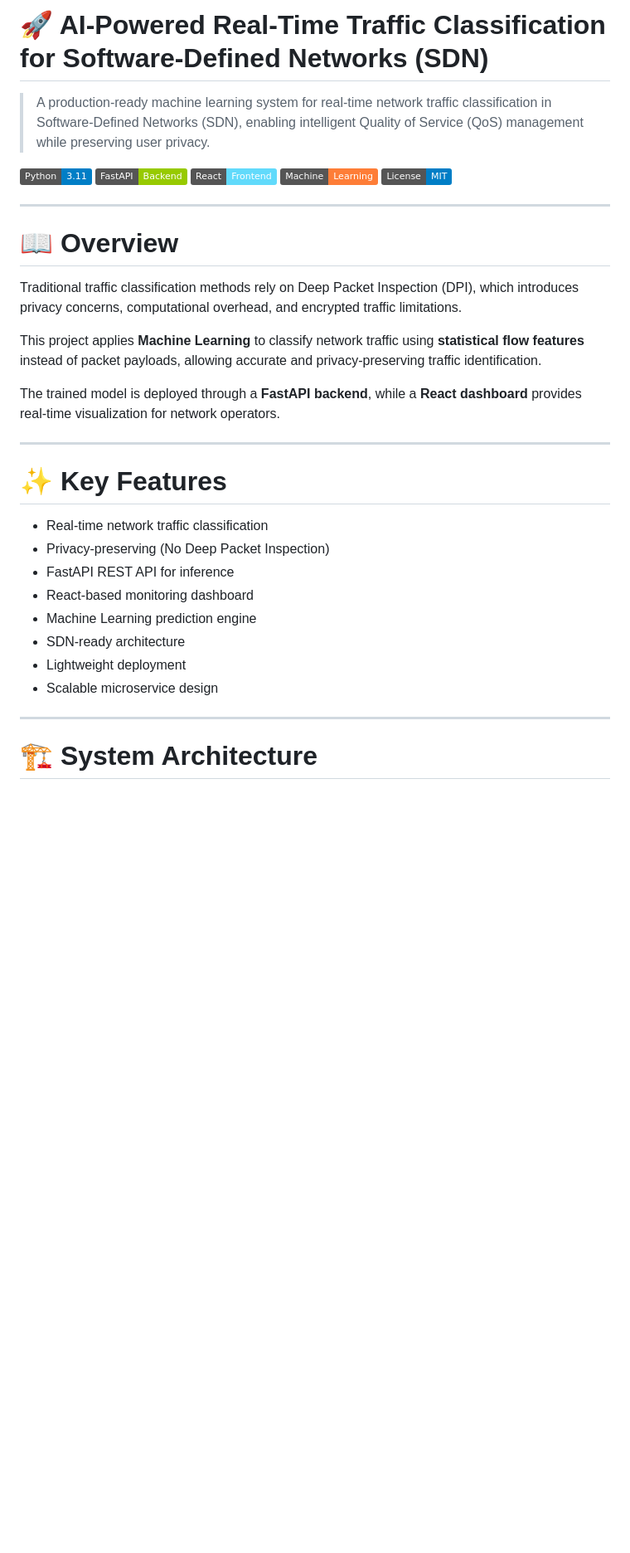
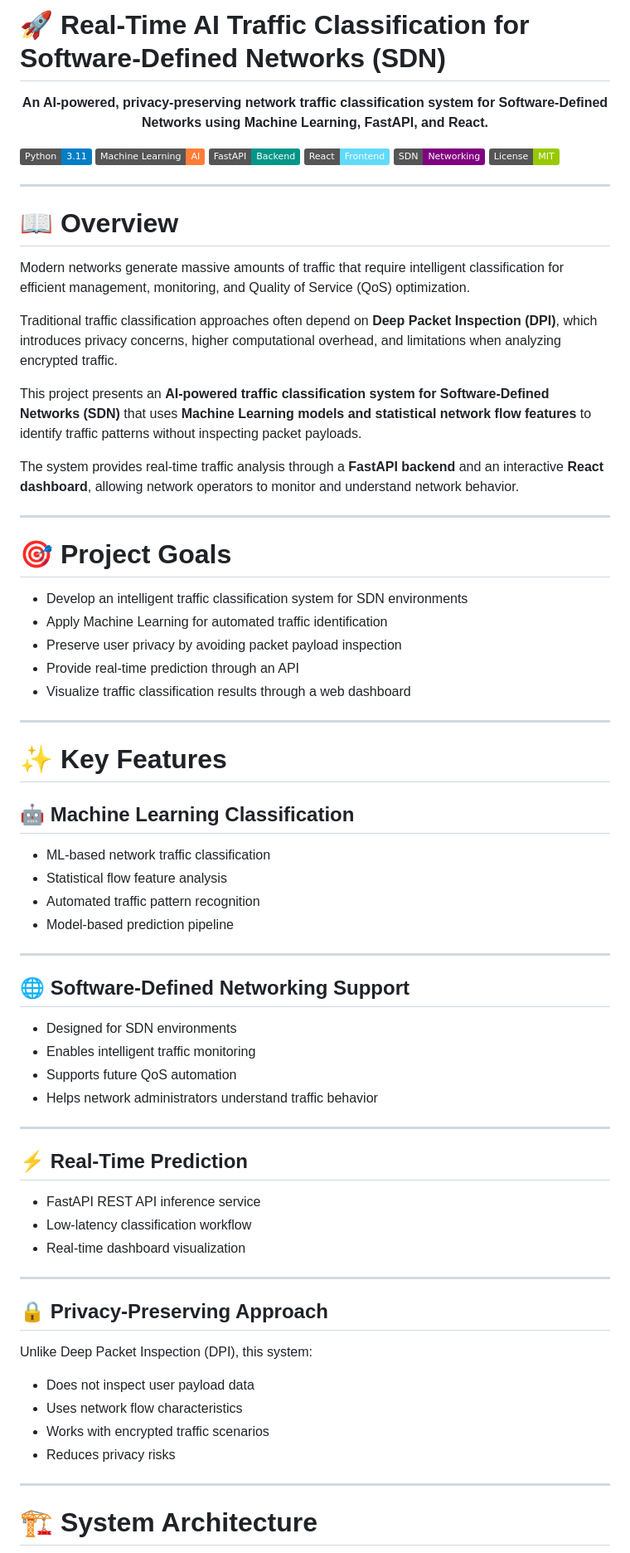
Before and after one commit to Kidus-kida/Traffic-classifier-SDN, a Markdown page: README.md, the part around one of its changes. Shown at 83% size. Drawn GitHub-style; badges without logos; blank space fills up the shorter version.

```diff
--- a/README.md
+++ b/README.md
@@ -1,35 +1,82 @@
-# 🚀 AI-Powered Real-Time Traffic Classification for Software-Defined Networks (SDN)
+# 🚀 Real-Time AI Traffic Classification for Software-Defined Networks (SDN)
 
-> A production-ready machine learning system for real-time network traffic classification in Software-Defined Networks (SDN), enabling intelligent Quality of Service (QoS) management while preserving user privacy.
+<p align="center">
+  <b>
+  An AI-powered, privacy-preserving network traffic classification system for Software-Defined Networks using Machine Learning, FastAPI, and React.
+  </b>
+</p>
 
-![Python](https://img.shields.io/badge/Python-3.11-blue)
-![FastAPI](https://img.shields.io/badge/FastAPI-Backend-green)
-![React](https://img.shields.io/badge/React-Frontend-61DAFB)
-![Machine Learning](https://img.shields.io/badge/Machine-Learning-orange)
-![License](https://img.shields.io/badge/License-MIT-blue)
+<p align="center">
+
+![Python](https://img.shields.io/badge/Python-3.11-blue?logo=python)
+![Machine Learning](https://img.shields.io/badge/Machine%20Learning-AI-orange)
+![FastAPI](https://img.shields.io/badge/FastAPI-Backend-009688?logo=fastapi)
+![React](https://img.shields.io/badge/React-Frontend-61DAFB?logo=react)
+![SDN](https://img.shields.io/badge/SDN-Networking-purple)
+![License](https://img.shields.io/badge/License-MIT-green)
+
+</p>
 
 ---
 
 # 📖 Overview
 
-Traditional traffic classification methods rely on Deep Packet Inspection (DPI), which introduces privacy concerns, computational overhead, and encrypted traffic limitations.
+Modern networks generate massive amounts of traffic that require intelligent classification for efficient management, monitoring, and Quality of Service (QoS) optimization.
 
-This project applies **Machine Learning** to classify network traffic using **statistical flow features** instead of packet payloads, allowing accurate and privacy-preserving traffic identification.
+Traditional traffic classification approaches often depend on **Deep Packet Inspection (DPI)**, which introduces privacy concerns, higher computational overhead, and limitations when analyzing encrypted traffic.
 
-The trained model is deployed through a **FastAPI backend**, while a **React dashboard** provides real-time visualization for network operators.
+This project presents an **AI-powered traffic classification system for Software-Defined Networks (SDN)** that uses **Machine Learning models and statistical network flow features** to identify traffic patterns without inspecting packet payloads.
+
+The system provides real-time traffic analysis through a **FastAPI backend** and an interactive **React dashboard**, allowing network operators to monitor and understand network behavior.
+
+---
+
+# 🎯 Project Goals
+
+- Develop an intelligent traffic classification system for SDN environments
+- Apply Machine Learning for automated traffic identification
+- Preserve user privacy by avoiding packet payload inspection
+- Provide real-time prediction through an API
+- Visualize traffic classification results through a web dashboard
 
 ---
 
 # ✨ Key Features
 
-- Real-time network traffic classification
-- Privacy-preserving (No Deep Packet Inspection)
-- FastAPI REST API for inference
-- React-based monitoring dashboard
-- Machine Learning prediction engine
-- SDN-ready architecture
-- Lightweight deployment
-- Scalable microservice design
+## 🤖 Machine Learning Classification
+
+- ML-based network traffic classification
+- Statistical flow feature analysis
+- Automated traffic pattern recognition
+- Model-based prediction pipeline
+
+---
+
+## 🌐 Software-Defined Networking Support
+
+- Designed for SDN environments
+- Enables intelligent traffic monitoring
+- Supports future QoS automation
+- Helps network administrators understand traffic behavior
+
+---
+
+## ⚡ Real-Time Prediction
+
+- FastAPI REST API inference service
+- Low-latency classification workflow
+- Real-time dashboard visualization
+
+---
+
+## 🔒 Privacy-Preserving Approach
+
+Unlike Deep Packet Inspection (DPI), this system:
+
+- Does not inspect user payload data
+- Uses network flow characteristics
+- Works with encrypted traffic scenarios
+- Reduces privacy risks
 
 ---
 
```
Also changed, not shown: other parts of README.md (+242 -103 lines).
